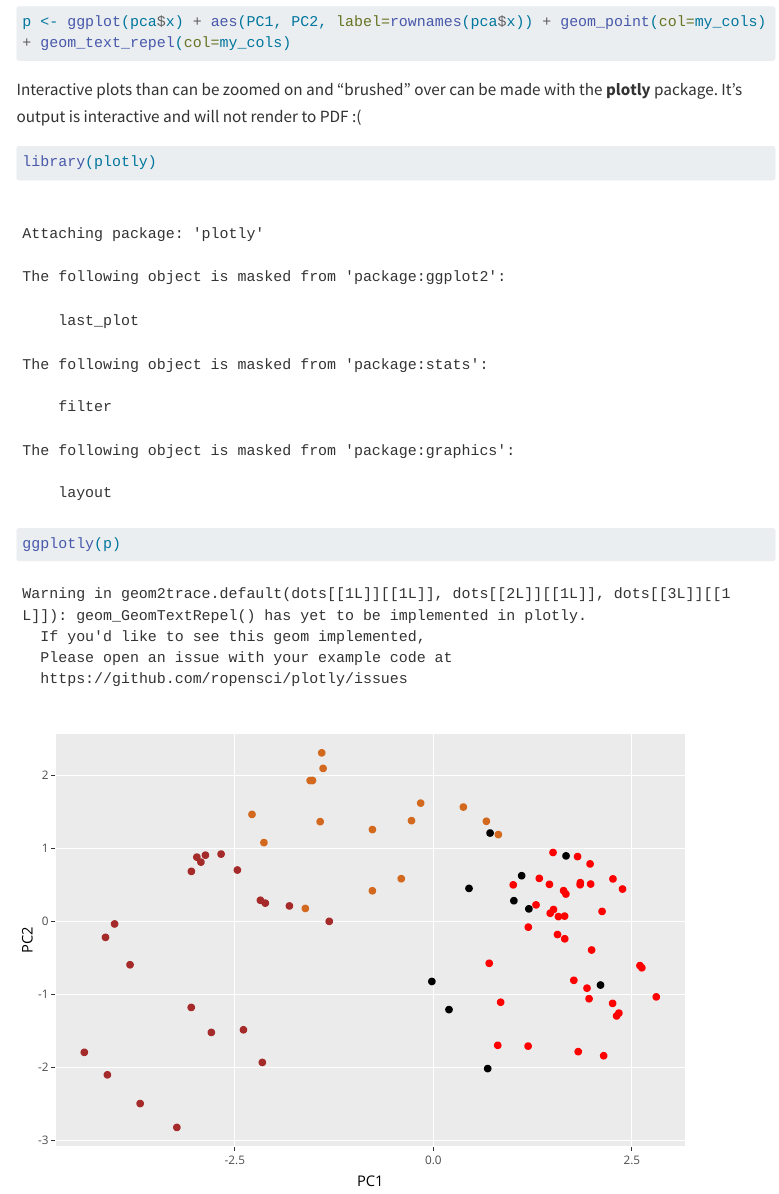
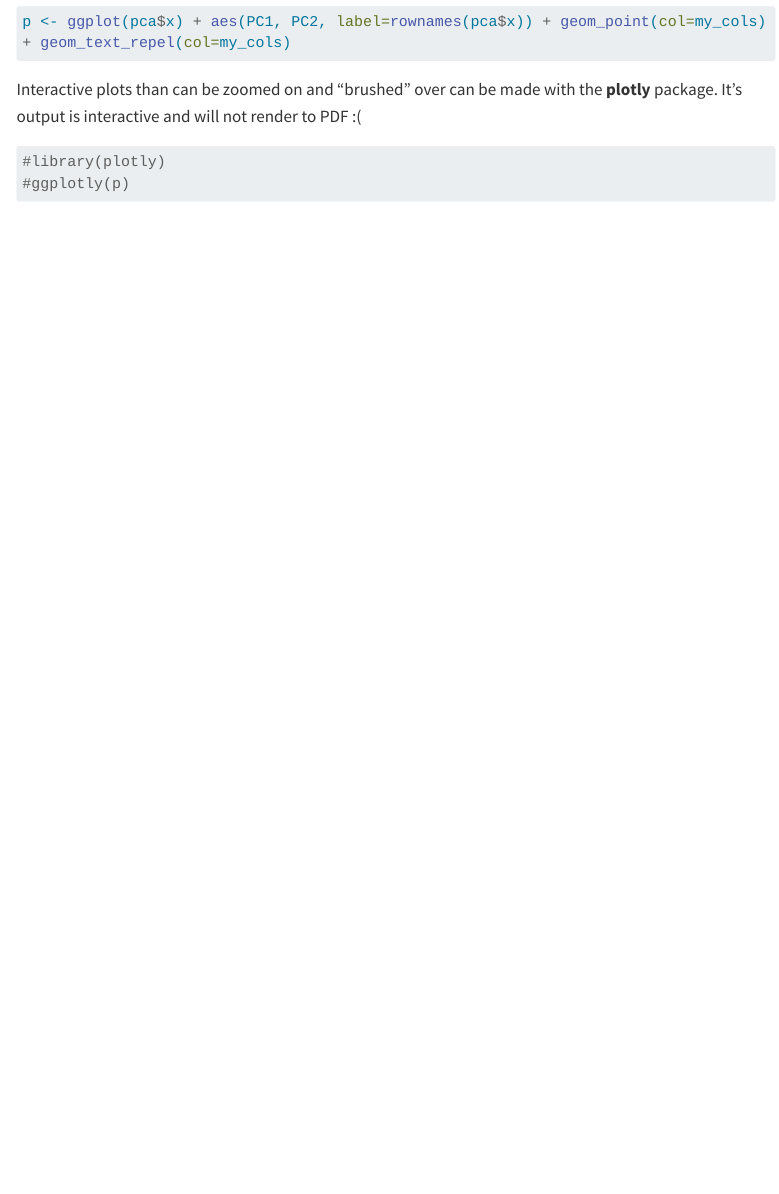
Before and after one commit to LaurararaS/bimm143_github, a Quarto document (wk5class10/class10.qmd): the page in a window 1100 px wide, from 15890 px down. Rendered offline with R 4.5, knitr and Pandoc in place of Quarto, with nearby package versions; drawn as R Markdown's standard HTML page in place of the format the file asks for; code that draws random numbers runs with fixed seeds of ours; menus at the side of the page are left out; long lines of code are wrapped.

Commit message:
update to gfm

````diff
--- a/wk5class10/class10.qmd
+++ b/wk5class10/class10.qmd
@@ -287,6 +287,6 @@ Interactive plots than can be zoomed on and "brushed" over can be made with the
 
 
 ```{r}
-library(plotly)
-ggplotly(p)
+#library(plotly)
+#ggplotly(p)
 ```
````
Also changed, not shown: wk5class10/class10.md (added), wk5class10/class10_files/figure-commonmark/unnamed-chunk-27-1.png, wk5class10/class10_files/figure-commonmark/unnamed-chunk-31-1.png.
